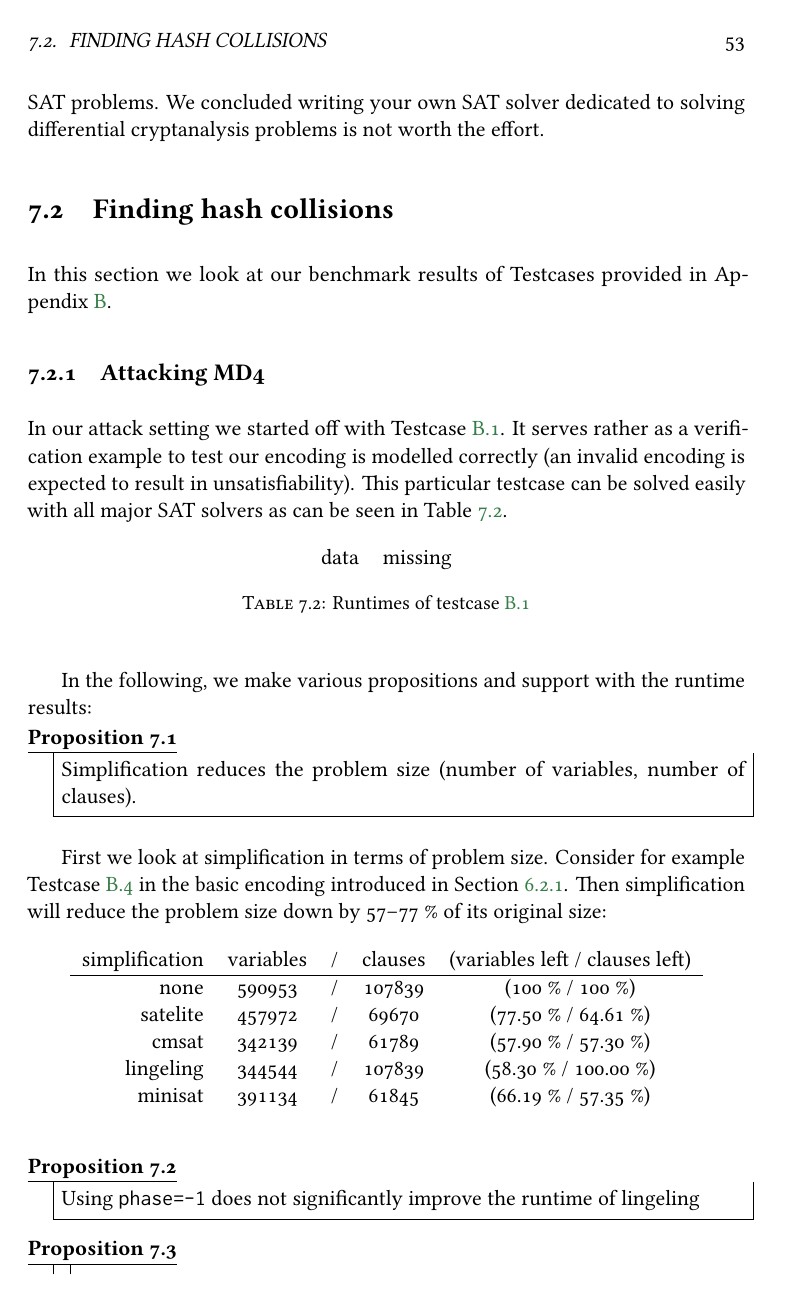
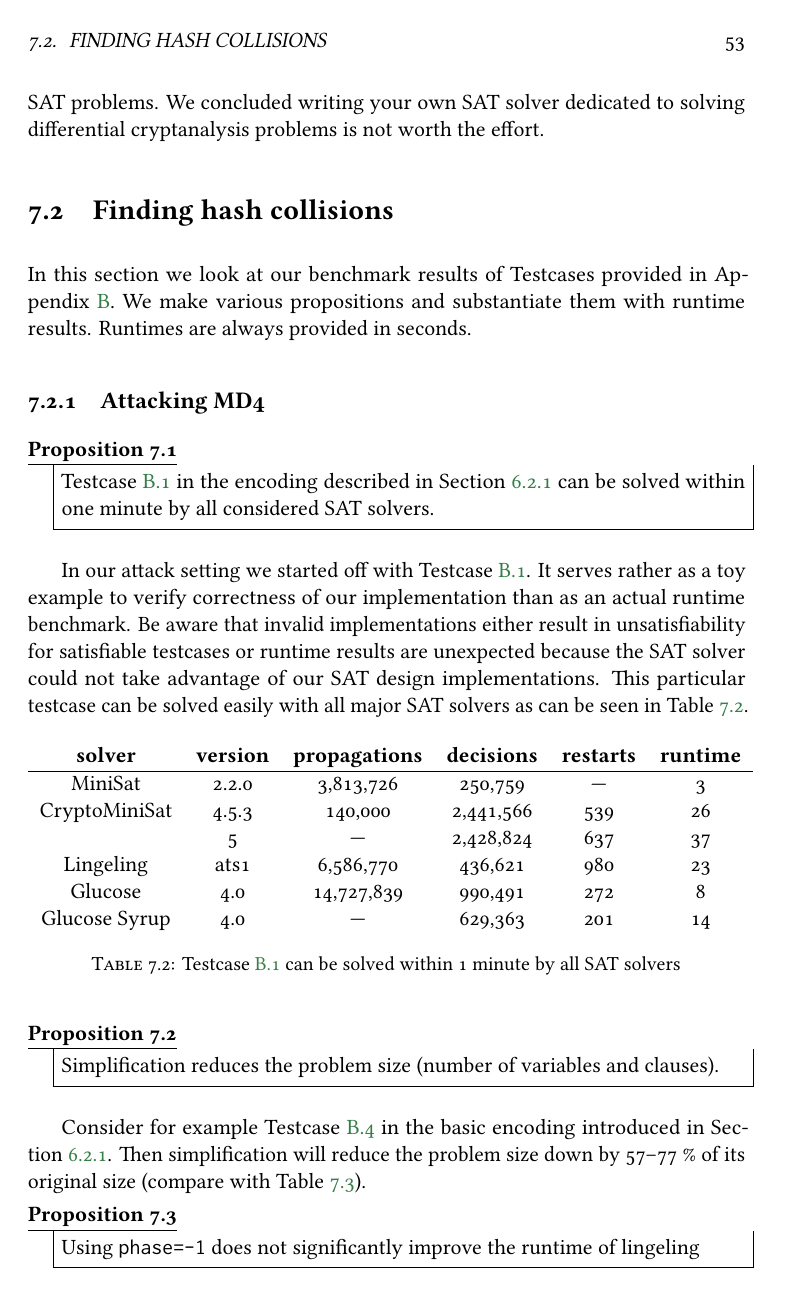
Before and after one commit to prokls/master_iaik, a LaTeX thesis (thesis.tex, which reads results.tex): page 63 of 121 before the commit and page 63 of 123 after it. The pictures show the PDF file thesis.pdf that the author committed with the source.

Commit message:
General development.

```diff
--- a/results.tex
+++ b/results.tex
@@ -192,31 +192,43 @@ the effort.
 \label{sec:results-attacks}
 
 In this section we look at our benchmark results of Testcases provided in
-Appendix~\ref{app:tc}.
+Appendix~\ref{app:tc}. We make various propositions and substantiate them
+with runtime results. Runtimes are always provided in seconds.
 
 \subsection{Attacking MD4}
 \label{sec:results-md4}
 %
+\begin{prop}
+  Testcase~\ref{sec:tcA} in the encoding described in Section~\ref{sec:enc-original}
+  can be solved within one minute by all considered SAT solvers.
+\end{prop}
+
 In our attack setting we started off with Testcase~\ref{sec:tcA}. It serves
-rather as a verification example to test our encoding is modelled correctly
-(an invalid encoding is expected to result in unsatisfiability). This particular
-testcase can be solved easily with all major SAT solvers as can be seen in
-Table~\ref{tab:tcA-results}.
+rather as a toy example to verify correctness of our implementation than
+as an actual runtime benchmark. Be aware that invalid implementations either
+result in unsatisfiability for satisfiable testcases or runtime results are
+unexpected because the SAT solver could not take advantage of our SAT design
+implementations. This particular testcase can be solved easily with all major
+SAT solvers as can be seen in Table~\ref{tab:tcA-results}.
 
 \begin{table}[!h]
   \begin{center}
-    \begin{tabular}{cc}
-      data & missing
+    \begin{tabular}{cccccc}
+      \textbf{solver} & \textbf{version} & \textbf{propagations} & \textbf{decisions} & \textbf{restarts} & \textbf{runtime} \\
+    \hline
+      MiniSat       & 2.2.0   & 3,813,726    & 250,759   & \unknown & 3 \\
+      CryptoMiniSat & 4.5.3   & 140,000      & 2,441,566 & 539      & 26 \\
+                    & 5       & \unknown     & 2,428,824 & 637      & 37 \\
+      Lingeling     & ats1    & 6,586,770    & 436,621   & 980      & 23 \\
+      Glucose       & 4.0     & 14,727,839   & 990,491   & 272      & 8 \\
+      Glucose Syrup & 4.0     & \unknown     & 629,363   & 201      & 14
     \end{tabular}
-    \caption{Runtimes of testcase~\ref{sec:tcA}}
+    \caption{Testcase~\ref{sec:tcA} can be solved within 1 minute by all SAT solvers}
     \label{tab:tcA-results}
   \end{center}
 \end{table}
 
-In the following, we make various propositions and support with the runtime results:
-
 \begin{prop}
-  Simplification reduces the problem size (number of variables, number of clauses).
+  Simplification reduces the problem size (number of variables and clauses).
 \end{prop}
 
-First we look at simplification in terms of problem size. Consider for example
@@ -225,3 +237,4 @@ Then simplification will reduce the problem size down by 57--77~\% of its origin
+size down by 57--77~\% of its original size (compare with Table~\ref{tab:simpl-size}).
 
 \begin{table}[!h]
   \begin{center}
@@ -234,19 +247,25 @@ Then simplification will reduce the problem size down by 57--77~\% of its origin
            lingeling &    344544 &/& 107839  & (58.30~\% / 100.00~\%) \\
              minisat &    391134 &/& 61845   & (66.19~\% / 57.35~\%)
     \end{tabular}
+    \caption{
+        Problem sizes of Testcase~\ref{sec:tc18} in the encoding of
+        Section~\ref{sec:enc-original} after simplification
+    }
+    \label{tab:simpl-size}
   \end{center}
 \end{table}
+
+\begin{prop}
+  Simplification as preprocessing step does not significantly improve the runtime of SAT solvers.
+\end{prop}
+
+TODO: is simplification worth it?
 
 \begin{prop}
   Using \texttt{\textendash{}\textendash{}phase=-1} does not significantly
   improve the runtime of lingeling
 \end{prop}
 
-\begin{prop}
-  Simplification as preprocessing step does not significantly improve the runtime of SAT solvers.
-\end{prop}
-
-TODO: is simplification worth it?
 
 Appendix~\ref{app:runtimes} provide a more exhaustive list of runtimes retrieved.
 
```
Also changed, not shown: sat.tex (+1 -1 lines), thesis.tex (+1 -0 lines), thesis.pdf, results.tex (4 more changed lines).
